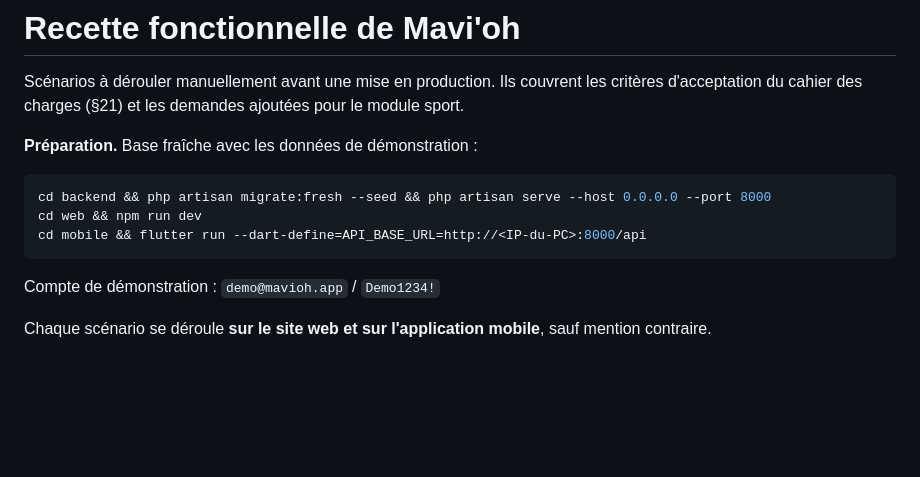
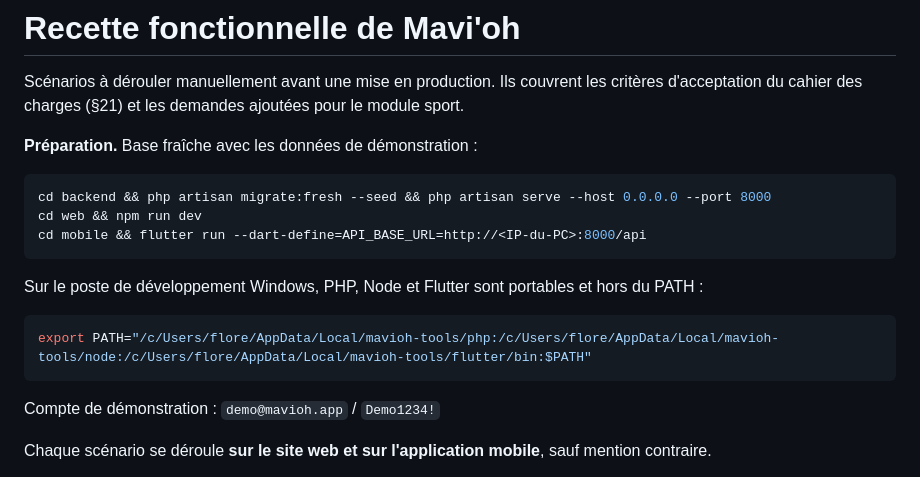
Before and after one commit to FloWindels/NutriApp, a Markdown page: docs/RECETTE.md, the part around one of its changes. Rendered like a GitHub page; blank space fills up the shorter version.

````diff
--- a/docs/RECETTE.md
+++ b/docs/RECETTE.md
@@ -9,6 +9,12 @@ d'acceptation du cahier des charges (§21) et les demandes ajoutées pour le mod
 cd backend && php artisan migrate:fresh --seed && php artisan serve --host 0.0.0.0 --port 8000
 cd web && npm run dev
 cd mobile && flutter run --dart-define=API_BASE_URL=http://<IP-du-PC>:8000/api
+```
+
+Sur le poste de développement Windows, PHP, Node et Flutter sont portables et hors du PATH :
+
+```bash
+export PATH="/c/Users/flore/AppData/Local/mavioh-tools/php:/c/Users/flore/AppData/Local/mavioh-tools/node:/c/Users/flore/AppData/Local/mavioh-tools/flutter/bin:$PATH"
 ```
 
 Compte de démonstration : `demo@mavioh.app` / `Demo1234!`
````
Also changed, not shown: other parts of docs/RECETTE.md (+38 -0 lines).
